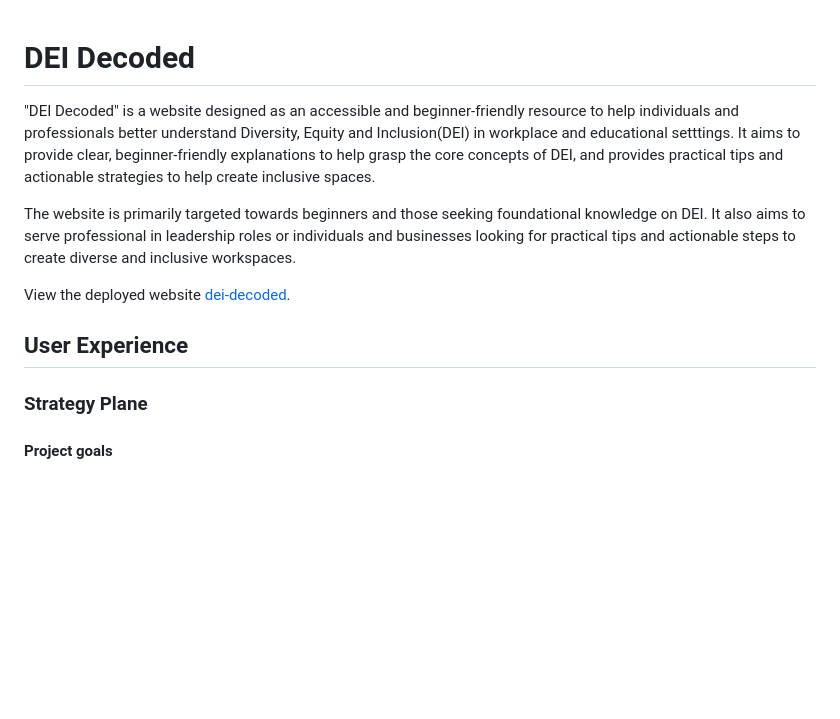
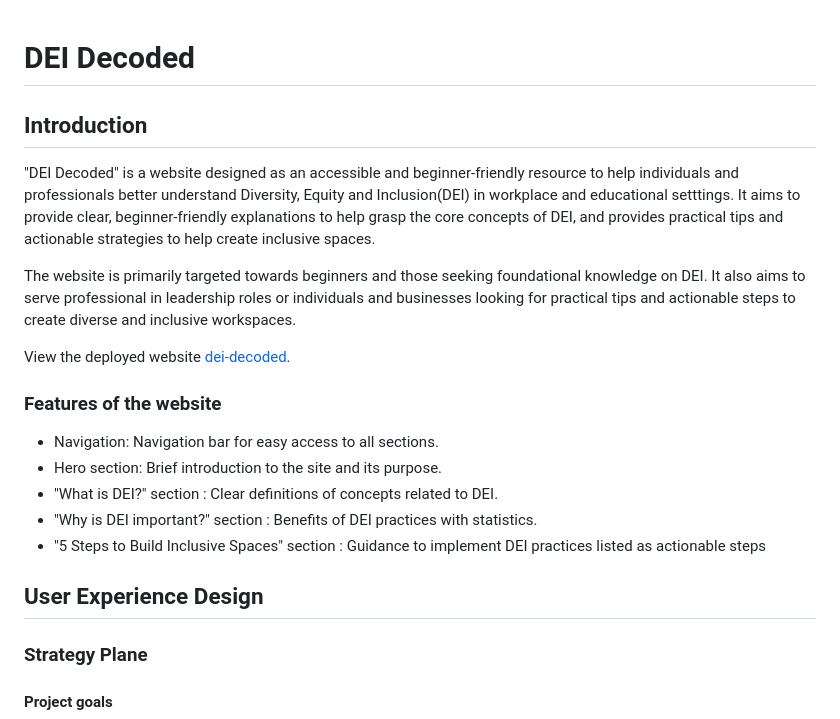
Before and after one commit to sthDINESH/dei-decoded, a Markdown page: README.md, the part around the change. Rendered like a GitHub page; blank space fills up the shorter version.

Commit message:
add fetaures in Readme

```diff
--- a/README.md
+++ b/README.md
@@ -1,5 +1,6 @@
 # DEI Decoded
 
+## Introduction
 "DEI Decoded" is a website designed as an accessible and beginner-friendly resource to help individuals and professionals better understand Diversity, Equity and Inclusion(DEI) in workplace and educational setttings. It aims to provide clear, beginner-friendly explanations to help grasp the core concepts of DEI, and provides practical tips and actionable strategies to help create inclusive spaces.
 
 The website is primarily targeted towards beginners and those seeking foundational knowledge on DEI.
@@ -7,8 +8,14 @@ It also aims to serve professional in leadership roles or individuals and busine
 
 View the deployed website [dei-decoded](https://sthdinesh.github.io/dei-decoded/).
 
+### Features of the website
+- Navigation: Navigation bar for easy access to all sections.
+- Hero section: Brief introduction to the site and its purpose.
+- "What is DEI?" section : Clear definitions of concepts related to DEI.
+- "Why is DEI important?" section : Benefits of DEI practices with statistics.
+- "5 Steps to Build Inclusive Spaces" section : Guidance to implement DEI practices listed as actionable steps
 
-## User Experience
+## User Experience Design
 
 ### Strategy Plane
 
```
